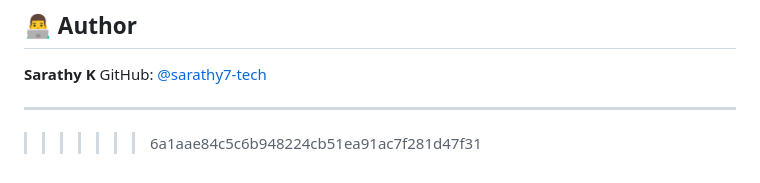
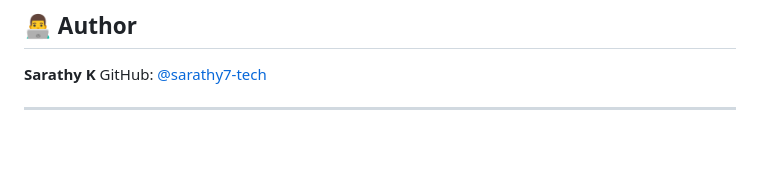
Before and after one commit to sarathy7-tech/online-library-management-system, a Markdown page: README.md, the part around the change. GitHub-like rendering; blank space fills up the shorter version.

```diff
--- a/README.md
+++ b/README.md
@@ -560,4 +560,3 @@ You are free to use, copy, modify, and distribute this project in accordance wit
 GitHub: [@sarathy7-tech](https://github.com/sarathy7-tech)
 
 ---
->>>>>>> 6a1aae84c5c6b948224cb51ea91ac7f281d47f31
```
